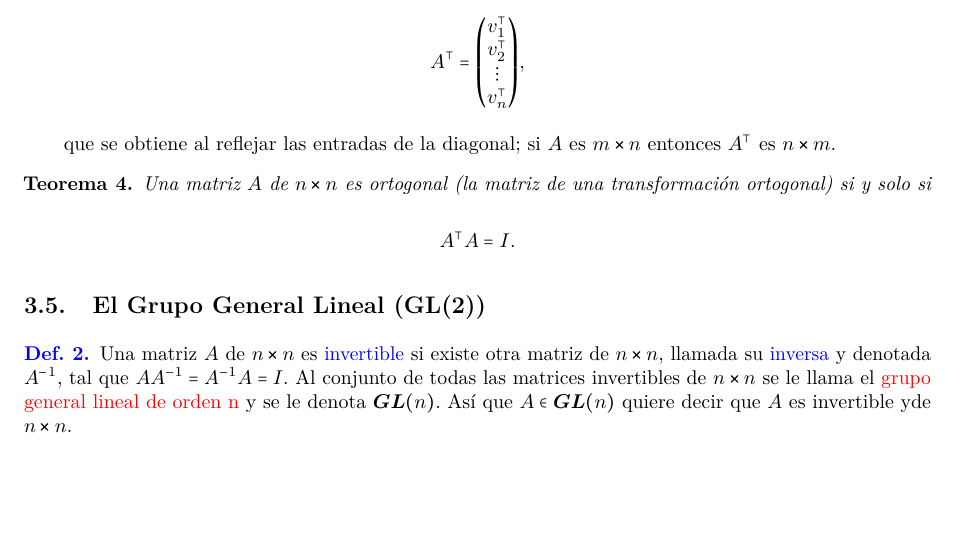
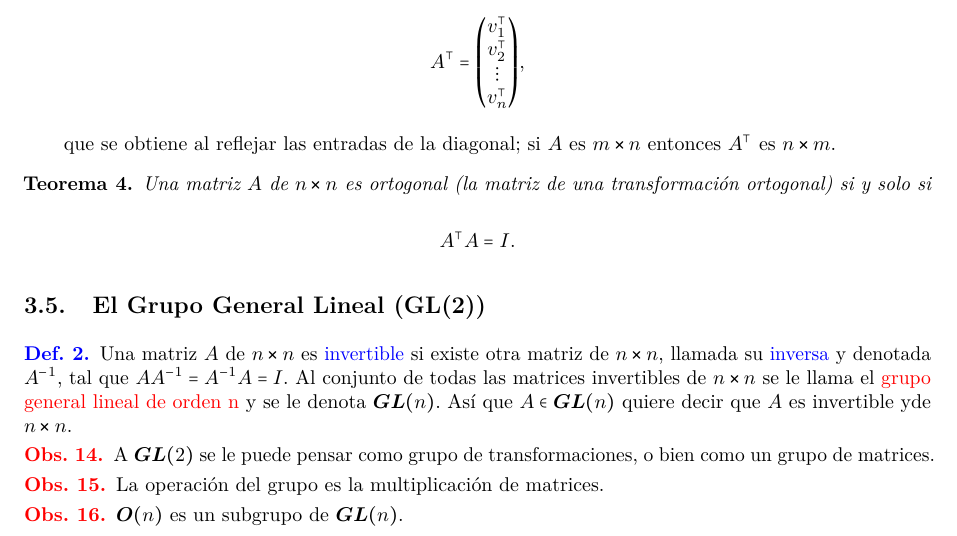
Before and after one commit to MarcosLopezM/EuclideanPlane-Cheatsheet, a LaTeX document (main.tex): part of page 7 of 7, cut so that both start at the same text, the shorter picture padded with empty space. Compiled offline with pdfLaTeX.

Commit message:
Added multiple observations

```diff
--- a/main.tex
+++ b/main.tex
@@ -426,4 +426,14 @@
     \begin{definicion}
         Una matriz \(A\) de \(n \cross n\) es \textcolor{blue}{invertible} si existe otra matriz de \(n \cross n\), llamada su \textcolor{blue}{inversa} y denotada \(A^{-1}\), tal que \(A A^{-1} = A^{-1}A = I\). Al conjunto de todas las matrices invertibles de \(n \cross n\) se le llama el \textcolor{red}{grupo general lineal de orden n} y se le denota \(\bm{GL}(n)\). Así que \(A \in \bm{GL}(n)\) quiere decir que \(A\) es invertible yde \(n \cross n\).
     \end{definicion}
+
+    \begin{obs}
+        A \(\bm{GL}(2)\) se le puede pensar como grupo de transformaciones, o bien como un grupo de matrices.
+    \end{obs}
+    \begin{obs}
+        La operación del grupo es la multiplicación de matrices.
+    \end{obs}
+    \begin{obs}
+        \(\bm{O}(n)\) es un subgrupo de \(\bm{GL}(n)\).
+    \end{obs}
 \end{document}
```
